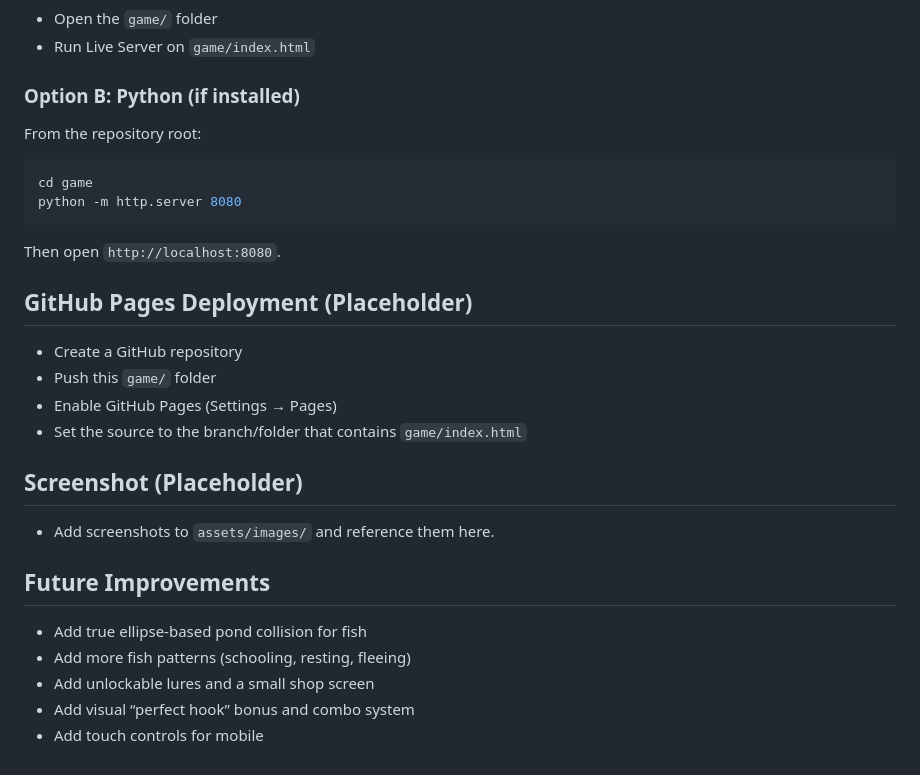
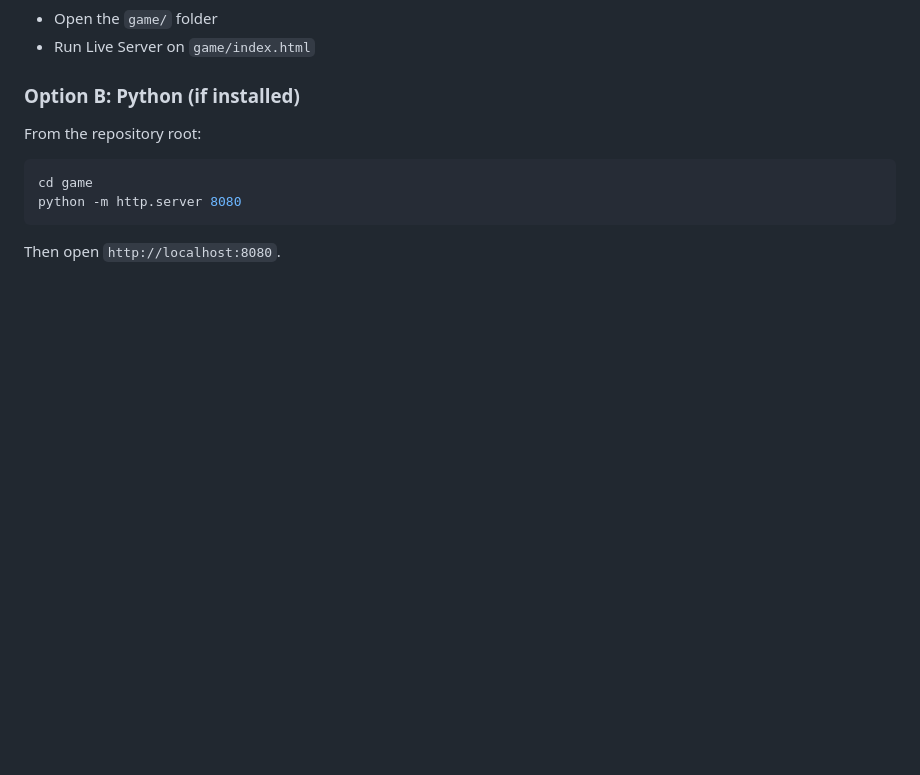
Before and after one commit to BlagoiMurad/Fishing-Game, a Markdown page: README.md, the part around the change. Rendered like a GitHub page; blank space fills up the shorter version.

Commit message:
Clean up README by removing placeholder content
Removed placeholder sections for GitHub Pages deployment, screenshots, and future improvements.

````diff
--- a/README.md
+++ b/README.md
@@ -142,22 +142,3 @@ python -m http.server 8080
 ```
 
 Then open `http://localhost:8080`.
-
-## GitHub Pages Deployment (Placeholder)
-
-- Create a GitHub repository
-- Push this `game/` folder
-- Enable GitHub Pages (Settings → Pages)
-- Set the source to the branch/folder that contains `game/index.html`
-
-## Screenshot (Placeholder)
-
-- Add screenshots to `assets/images/` and reference them here.
-
-## Future Improvements
-
-- Add true ellipse-based pond collision for fish
-- Add more fish patterns (schooling, resting, fleeing)
-- Add unlockable lures and a small shop screen
-- Add visual “perfect hook” bonus and combo system
-- Add touch controls for mobile
````
